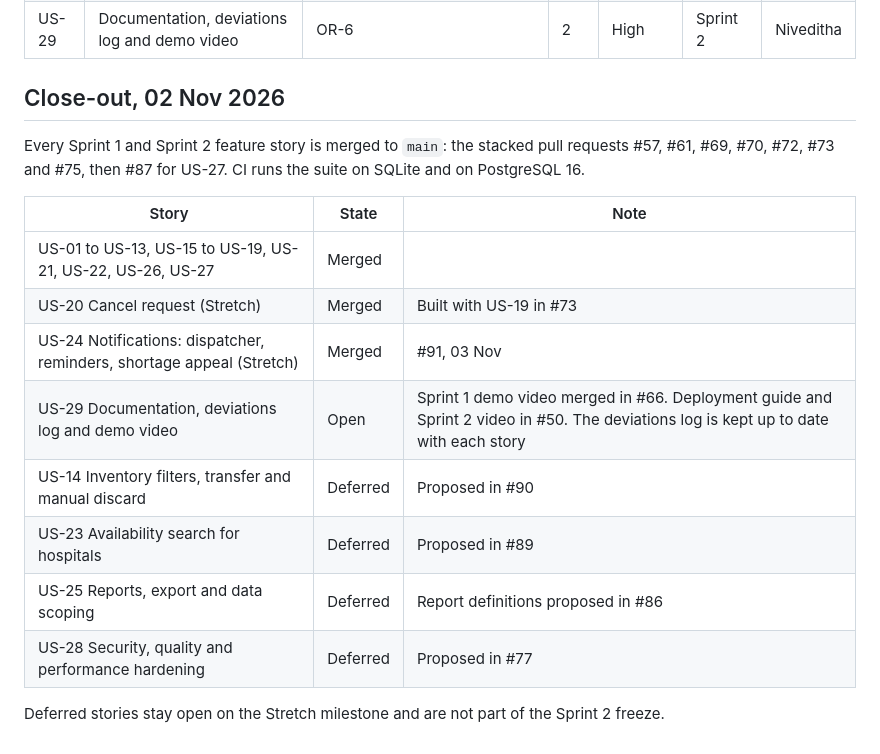
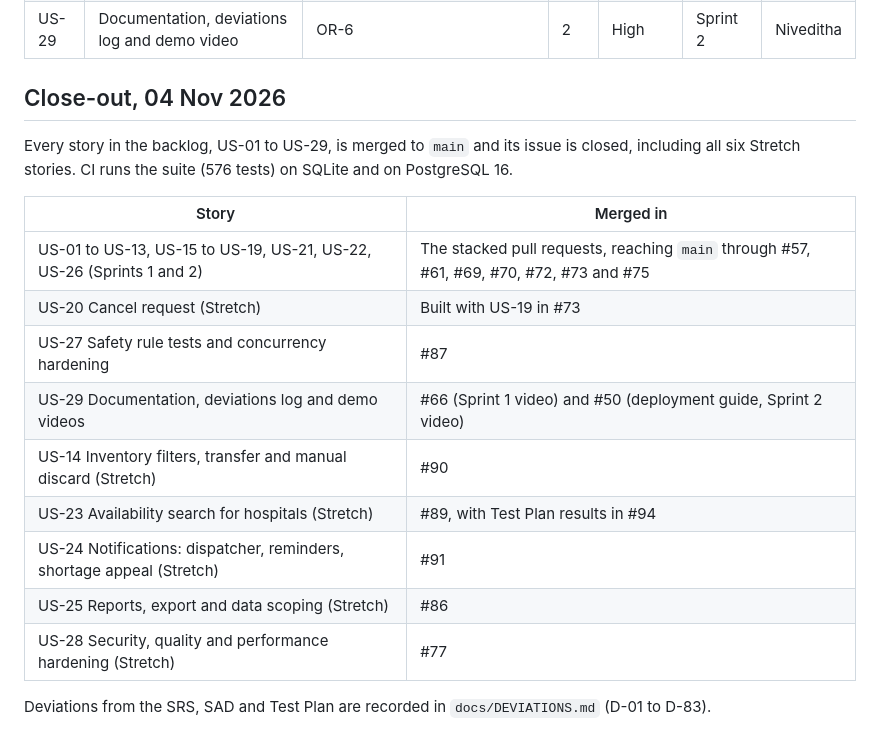
Before and after one commit to SE-miniproject1/mini-project-documents, a Markdown page: planning/BACKLOG.md, the part around the change. Drawn GitHub-style.

Commit message:
docs: fix the README table and record the final close-out
Remove conflict text left in the README documents table by #50, and update the
close-out in planning/BACKLOG.md now that every story, including the Stretch
stories, is merged.

```diff
--- a/planning/BACKLOG.md
+++ b/planning/BACKLOG.md
@@ -44,19 +44,20 @@ Source: `docs/SRS.md` v1.0 (46 functional requirements, NFRs, constraints). Poin
 | US-28 | Security, quality and performance hardening | NFR-SEC9, NFR-Q5, NFR-P1, NFR-P3 | 5 | Medium | Stretch | Balaraj |
 | US-29 | Documentation, deviations log and demo video | OR-6 | 2 | High | Sprint 2 | Niveditha |
 
-## Close-out, 02 Nov 2026
+## Close-out, 04 Nov 2026
 
-Every Sprint 1 and Sprint 2 feature story is merged to `main`: the stacked pull requests #57, #61, #69, #70, #72, #73 and #75, then #87 for US-27. CI runs the suite on SQLite and on PostgreSQL 16.
+Every story in the backlog, US-01 to US-29, is merged to `main` and its issue is closed, including all six Stretch stories. CI runs the suite (576 tests) on SQLite and on PostgreSQL 16.
 
-| Story | State | Note |
-|---|---|---|
-| US-01 to US-13, US-15 to US-19, US-21, US-22, US-26, US-27 | Merged | |
-| US-20 Cancel request (Stretch) | Merged | Built with US-19 in #73 |
-| US-24 Notifications: dispatcher, reminders, shortage appeal (Stretch) | Merged | #91, 03 Nov |
-| US-29 Documentation, deviations log and demo video | Open | Sprint 1 demo video merged in #66. Deployment guide and Sprint 2 video in #50. The deviations log is kept up to date with each story |
-| US-14 Inventory filters, transfer and manual discard | Deferred | Proposed in #90 |
-| US-23 Availability search for hospitals | Deferred | Proposed in #89 |
-| US-25 Reports, export and data scoping | Deferred | Report definitions proposed in #86 |
-| US-28 Security, quality and performance hardening | Deferred | Proposed in #77 |
+| Story | Merged in |
+|---|---|
+| US-01 to US-13, US-15 to US-19, US-21, US-22, US-26 (Sprints 1 and 2) | The stacked pull requests, reaching `main` through #57, #61, #69, #70, #72, #73 and #75 |
+| US-20 Cancel request (Stretch) | Built with US-19 in #73 |
+| US-27 Safety rule tests and concurrency hardening | #87 |
+| US-29 Documentation, deviations log and demo videos | #66 (Sprint 1 video) and #50 (deployment guide, Sprint 2 video) |
+| US-14 Inventory filters, transfer and manual discard (Stretch) | #90 |
+| US-23 Availability search for hospitals (Stretch) | #89, with Test Plan results in #94 |
+| US-24 Notifications: dispatcher, reminders, shortage appeal (Stretch) | #91 |
+| US-25 Reports, export and data scoping (Stretch) | #86 |
+| US-28 Security, quality and performance hardening (Stretch) | #77 |
 
-Deferred stories stay open on the Stretch milestone and are not part of the Sprint 2 freeze.
+Deviations from the SRS, SAD and Test Plan are recorded in `docs/DEVIATIONS.md` (D-01 to D-83).
```
Also changed, not shown: README.md (+0 -4 lines).
